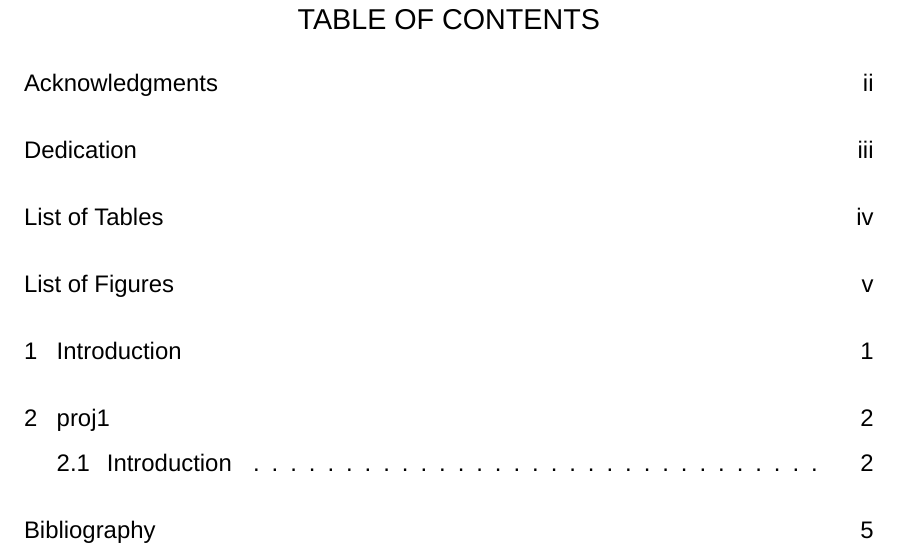
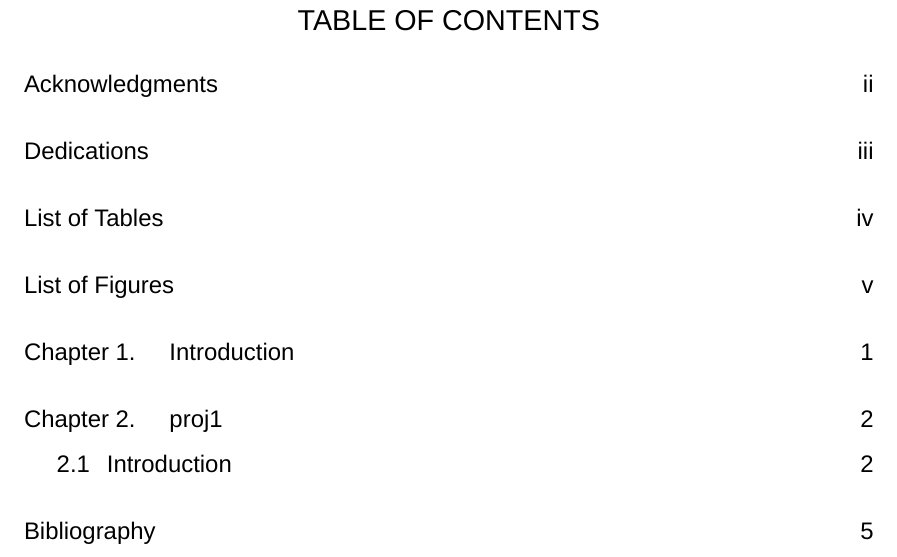
Before and after one commit to yishanhe/WM-AS-thesis-latex-template, a LaTeX thesis (thesis.tex, which reads wmthesis.cls): part of page 5 of 14, cut so that both start at the same text. Compiled offline with XeLaTeX; a missing font is replaced by an installed copy or a similar font; a LaTeX package or settings file that is missing is left out.

Commit message:
update style of toc

```diff
--- a/thesis.tex
+++ b/thesis.tex
@@ -52,10 +52,17 @@
 % -------
 % proposal - if you are writing a proposal, e.g., \documentclass[11pt, proposal]{wmthesis}
 
-\usepackage{tocloft}
+
+\usepackage[titles]{tocloft}
+\newlength\mylength
+\renewcommand\cftchappresnum{\chaptername~}
+\renewcommand\cftchapaftersnum{.}
+\renewcommand{\cftdot}{}
+\settowidth\mylength{\cftchappresnum\cftchapaftersnum\quad}
+\addtolength\cftchapnumwidth{\mylength}
+
 
 % *** PACKAGES YOU WANT TO INCLUDE ***
-\usepackage{import} % for subimport each proj NOTE: may need better solution to import latex folder for each chapter
 \usepackage{lipsum} % for dummy text
 
 % Some very useful LaTeX packages include:
@@ -102,12 +109,10 @@
   \fi
 \fi
 
-% \renewcommand{\rmdefault}{phv} % Arial
-% \renewcommand{\sfdefault}{phv} % Arial
 \usepackage[T1]{fontenc}
 
 \ifxetexorluatex
-    \usepackage{fontspec} % only use it with XeLaTeX or LuaLaTeX, recommende. -- Shanhe
+    \usepackage{fontspec} % only use it with XeLaTeX or LuaLaTeX, recommended. -- Shanhe
     \setmainfont{Arial}
 \else
     % %%-- This is how to set Arial font using LaTeX or PdfLaTeX, not recommended. -- Shanhe
@@ -116,11 +121,10 @@
     % %%   1. curl --remote-name https://www.tug.org/fonts/getnonfreefonts/install-getnonfreefonts
     % %%   2. sudo texlua install-getnonfreefonts
     % %%   3. sudo getnonfreefonts --sys -a
-    \usepackage{uarial}
-    \renewcommand{\familydefault}{\sfdefault}
+    % %% Then uncommen the following two lines.
+    % \usepackage{uarial}
+    % \renewcommand{\familydefault}{\sfdefault}
 \fi
-
-
 
 
 %%-- remove bold for table of contents (TOC) as per physical standards
--- a/wmthesis.cls
+++ b/wmthesis.cls
@@ -88,6 +88,10 @@
 \RequirePackage{amssymb}
 \RequirePackage{setspace}
 \RequirePackage{float}
+\RequirePackage{titletoc}
+\RequirePackage{import}
+% \RequirePackage{tocloft}
+% \renewcommand\cftchappresnum{Chapter~}
 
 %%--Must change the margin above the Chapter heading to 2 inches
 \RequirePackage{wmchapter} % defined in wmchapter.sty
@@ -399,7 +403,7 @@
 \newcommand{\makededicationpage}{
   \newpage
   \begin{center}
-    \addcontentsline{toc}{chapter}{Dedication}
+    \addcontentsline{toc}{chapter}{Dedications}
     \vspace*{3in}
     {\large \thesis@dedication}
   \end{center}
```
Also changed, not shown: thesis.pdf, thesis.tex (4 more changed lines).
